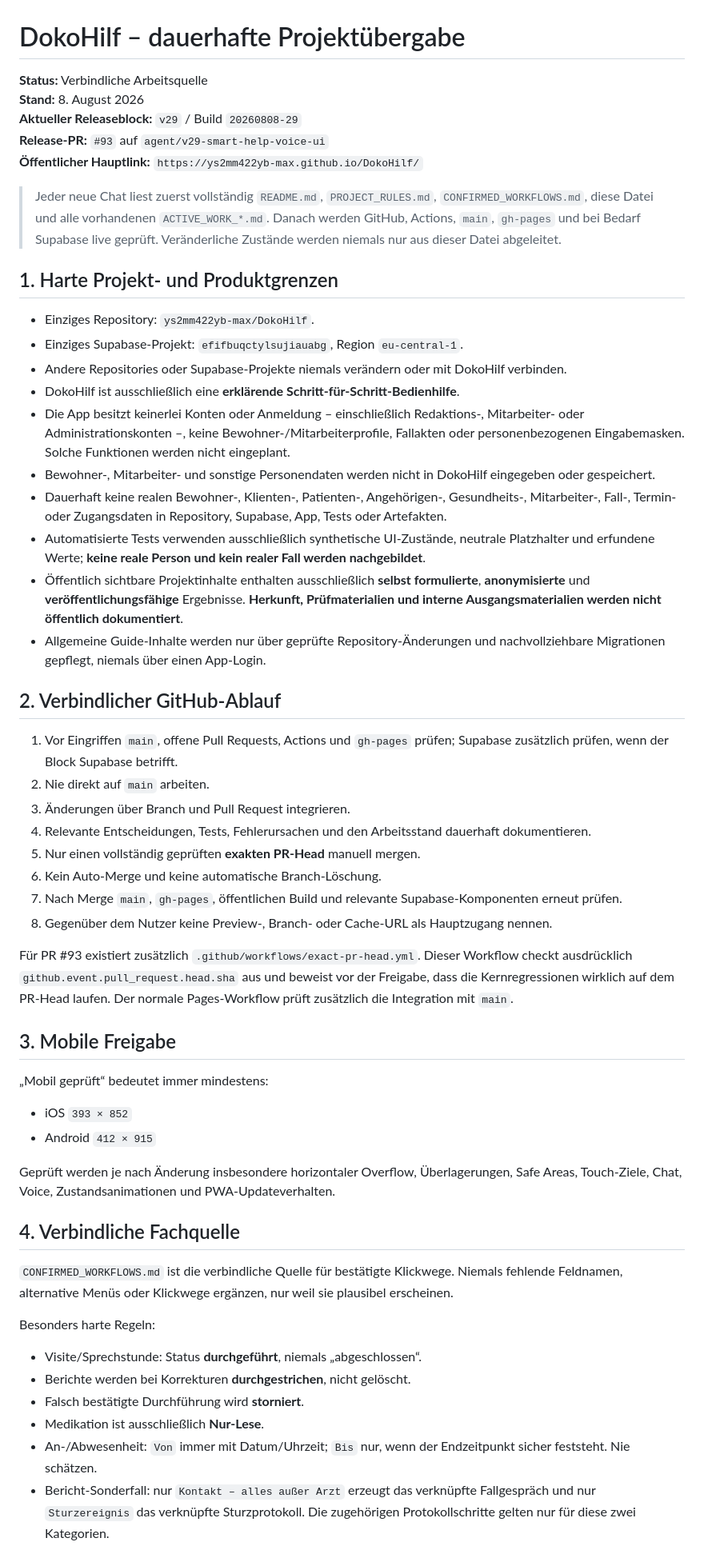
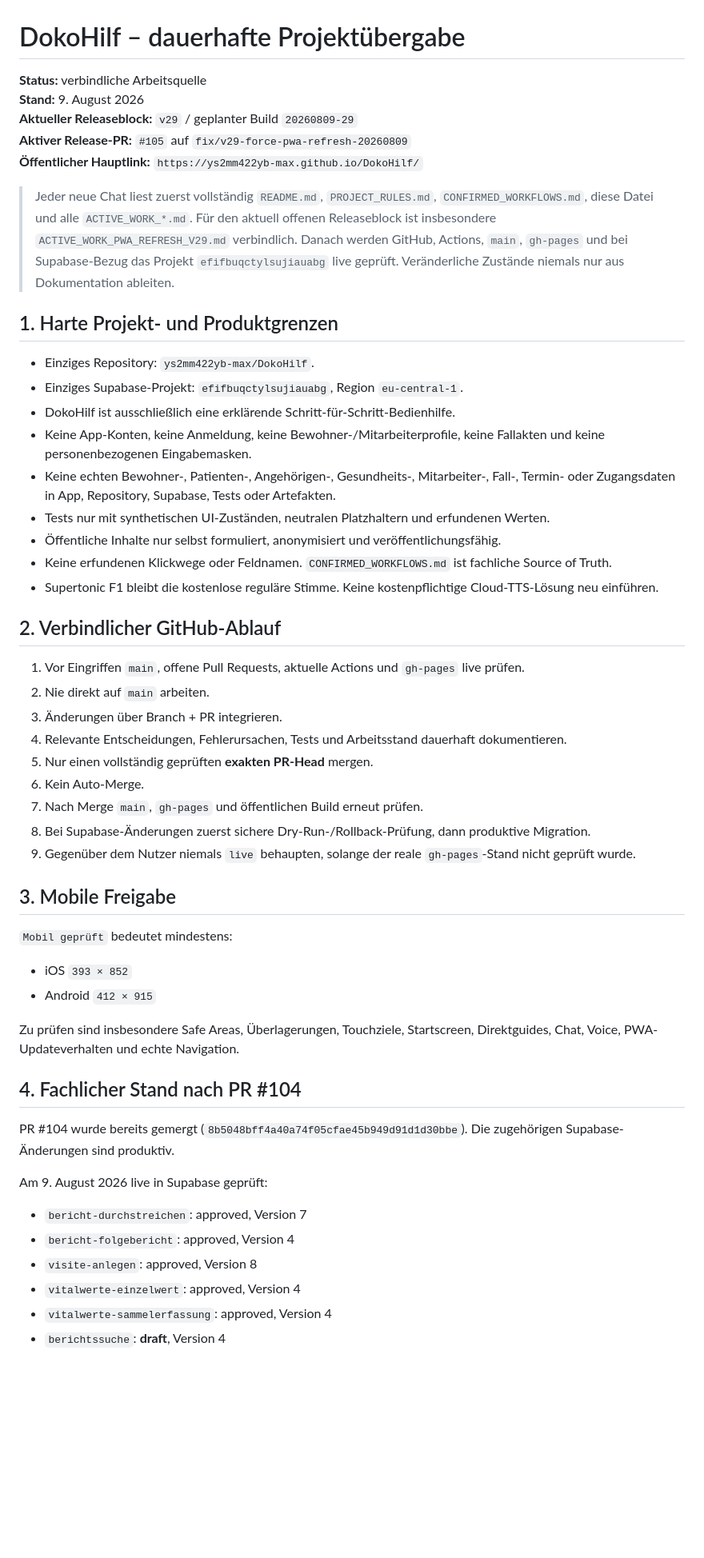
Before and after one commit to ys2mm422yb-max/DokoHilf, a Markdown page: PROJECT_HANDOFF.md, the part around one of its changes. Shown at 80% size. GitHub-like rendering; blank space fills up the shorter version.

Commit message:
Refresh project handoff for PR 105 and live PWA blocker

```diff
--- a/PROJECT_HANDOFF.md
+++ b/PROJECT_HANDOFF.md
@@ -1,58 +1,56 @@
 # DokoHilf – dauerhafte Projektübergabe
 
-**Status:** Verbindliche Arbeitsquelle
-**Stand:** 8. August 2026
-**Aktueller Releaseblock:** `v29` / Build `20260808-29`
-**Release-PR:** `#93` auf `agent/v29-smart-help-voice-ui`
+**Status:** verbindliche Arbeitsquelle
+**Stand:** 9. August 2026
+**Aktueller Releaseblock:** `v29` / geplanter Build `20260809-29`
+**Aktiver Release-PR:** `#105` auf `fix/v29-force-pwa-refresh-20260809`
 **Öffentlicher Hauptlink:** `https://ys2mm422yb-max.github.io/DokoHilf/`
 
-> Jeder neue Chat liest zuerst vollständig `README.md`, `PROJECT_RULES.md`, `CONFIRMED_WORKFLOWS.md`, diese Datei und alle vorhandenen `ACTIVE_WORK_*.md`. Danach werden GitHub, Actions, `main`, `gh-pages` und bei Bedarf Supabase live geprüft. Veränderliche Zustände werden niemals nur aus dieser Datei abgeleitet.
+> Jeder neue Chat liest zuerst vollständig `README.md`, `PROJECT_RULES.md`, `CONFIRMED_WORKFLOWS.md`, diese Datei und alle `ACTIVE_WORK_*.md`. Für den aktuell offenen Releaseblock ist insbesondere `ACTIVE_WORK_PWA_REFRESH_V29.md` verbindlich. Danach werden GitHub, Actions, `main`, `gh-pages` und bei Supabase-Bezug das Projekt `efifbuqctylsujiauabg` live geprüft. Veränderliche Zustände niemals nur aus Dokumentation ableiten.
 
 ## 1. Harte Projekt- und Produktgrenzen
 
 - Einziges Repository: `ys2mm422yb-max/DokoHilf`.
 - Einziges Supabase-Projekt: `efifbuqctylsujiauabg`, Region `eu-central-1`.
-- Andere Repositories oder Supabase-Projekte niemals verändern oder mit DokoHilf verbinden.
-- DokoHilf ist ausschließlich eine **erklärende Schritt-für-Schritt-Bedienhilfe**.
-- Die App besitzt keinerlei Konten oder Anmeldung – einschließlich Redaktions-, Mitarbeiter- oder Administrationskonten –, keine Bewohner-/Mitarbeiterprofile, Fallakten oder personenbezogenen Eingabemasken. Solche Funktionen werden nicht eingeplant.
-- Bewohner-, Mitarbeiter- und sonstige Personendaten werden nicht in DokoHilf eingegeben oder gespeichert.
-- Dauerhaft keine realen Bewohner-, Klienten-, Patienten-, Angehörigen-, Gesundheits-, Mitarbeiter-, Fall-, Termin- oder Zugangsdaten in Repository, Supabase, App, Tests oder Artefakten.
-- Automatisierte Tests verwenden ausschließlich synthetische UI-Zustände, neutrale Platzhalter und erfundene Werte; **keine reale Person und kein realer Fall werden nachgebildet**.
-- Öffentlich sichtbare Projektinhalte enthalten ausschließlich **selbst formulierte**, **anonymisierte** und **veröffentlichungsfähige** Ergebnisse. **Herkunft, Prüfmaterialien und interne Ausgangsmaterialien werden nicht öffentlich dokumentiert**.
-- Allgemeine Guide-Inhalte werden nur über geprüfte Repository-Änderungen und nachvollziehbare Migrationen gepflegt, niemals über einen App-Login.
+- DokoHilf ist ausschließlich eine erklärende Schritt-für-Schritt-Bedienhilfe.
+- Keine App-Konten, keine Anmeldung, keine Bewohner-/Mitarbeiterprofile, keine Fallakten und keine personenbezogenen Eingabemasken.
+- Keine echten Bewohner-, Patienten-, Angehörigen-, Gesundheits-, Mitarbeiter-, Fall-, Termin- oder Zugangsdaten in App, Repository, Supabase, Tests oder Artefakten.
+- Tests nur mit synthetischen UI-Zuständen, neutralen Platzhaltern und erfundenen Werten.
+- Öffentliche Inhalte nur selbst formuliert, anonymisiert und veröffentlichungsfähig.
+- Keine erfundenen Klickwege oder Feldnamen. `CONFIRMED_WORKFLOWS.md` ist fachliche Source of Truth.
+- Supertonic F1 bleibt die kostenlose reguläre Stimme. Keine kostenpflichtige Cloud-TTS-Lösung neu einführen.
 
 ## 2. Verbindlicher GitHub-Ablauf
 
-1. Vor Eingriffen `main`, offene Pull Requests, Actions und `gh-pages` prüfen; Supabase zusätzlich prüfen, wenn der Block Supabase betrifft.
+1. Vor Eingriffen `main`, offene Pull Requests, aktuelle Actions und `gh-pages` live prüfen.
 2. Nie direkt auf `main` arbeiten.
-3. Änderungen über Branch und Pull Request integrieren.
-4. Relevante Entscheidungen, Tests, Fehlerursachen und den Arbeitsstand dauerhaft dokumentieren.
-5. Nur einen vollständig geprüften **exakten PR-Head** manuell mergen.
-6. Kein Auto-Merge und keine automatische Branch-Löschung.
-7. Nach Merge `main`, `gh-pages`, öffentlichen Build und relevante Supabase-Komponenten erneut prüfen.
-8. Gegenüber dem Nutzer keine Preview-, Branch- oder Cache-URL als Hauptzugang nennen.
-
-Für PR #93 existiert zusätzlich `.github/workflows/exact-pr-head.yml`. Dieser Workflow checkt ausdrücklich `github.event.pull_request.head.sha` aus und beweist vor der Freigabe, dass die Kernregressionen wirklich auf dem PR-Head laufen. Der normale Pages-Workflow prüft zusätzlich die Integration mit `main`.
+3. Änderungen über Branch + PR integrieren.
+4. Relevante Entscheidungen, Fehlerursachen, Tests und Arbeitsstand dauerhaft dokumentieren.
+5. Nur einen vollständig geprüften **exakten PR-Head** mergen.
+6. Kein Auto-Merge.
+7. Nach Merge `main`, `gh-pages` und öffentlichen Build erneut prüfen.
+8. Bei Supabase-Änderungen zuerst sichere Dry-Run-/Rollback-Prüfung, dann produktive Migration.
+9. Gegenüber dem Nutzer niemals `live` behaupten, solange der reale `gh-pages`-Stand nicht geprüft wurde.
 
 ## 3. Mobile Freigabe
 
-„Mobil geprüft“ bedeutet immer mindestens:
+`Mobil geprüft` bedeutet mindestens:
 
 - iOS `393 × 852`
 - Android `412 × 915`
 
-Geprüft werden je nach Änderung insbesondere horizontaler Overflow, Überlagerungen, Safe Areas, Touch-Ziele, Chat, Voice, Zustandsanimationen und PWA-Updateverhalten.
+Zu prüfen sind insbesondere Safe Areas, Überlagerungen, Touchziele, Startscreen, Direktguides, Chat, Voice, PWA-Updateverhalten und echte Navigation.
 
-## 4. Verbindliche Fachquelle
+## 4. Fachlicher Stand nach PR #104
 
-`CONFIRMED_WORKFLOWS.md` ist die verbindliche Quelle für bestätigte Klickwege. Niemals fehlende Feldnamen, alternative Menüs oder Klickwege ergänzen, nur weil sie plausibel erscheinen.
+PR #104 wurde bereits gemergt (`8b5048bff4a40a74f05cfae45b949d91d1d30bbe`). Die zugehörigen Supabase-Änderungen sind produktiv.
 
-Besonders harte Regeln:
+Am 9. August 2026 live in Supabase geprüft:
 
-- Visite/Sprechstunde: Status **durchgeführt**, niemals „abgeschlossen“.
-- Berichte werden bei Korrekturen **durchgestrichen**, nicht gelöscht.
-- Falsch bestätigte Durchführung wird **storniert**.
-- Medikation ist ausschließlich **Nur-Lese**.
-- An-/Abwesenheit: `Von` immer mit Datum/Uhrzeit; `Bis` nur, wenn der Endzeitpunkt sicher feststeht. Nie schätzen.
-- Bericht-Sonderfall: nur `Kontakt – alles außer Arzt` erzeugt das verknüpfte Fallgespräch und nur `Sturzereignis` das verknüpfte Sturzprotokoll. Die zugehörigen Protokollschritte gelten nur für diese zwei Kategorien.
+- `bericht-durchstreichen`: approved, Version 7
+- `bericht-folgebericht`: approved, Version 4
+- `visite-anlegen`: approved, Version 8
+- `vitalwerte-einzelwert`: approved, Version 4
+- `vitalwerte-sammelerfassung`: approved, Version 4
+- `berichtssuche`: **draft**, Version 4
 
```
Also changed, not shown: other parts of PROJECT_HANDOFF.md (+105 -75 lines).
